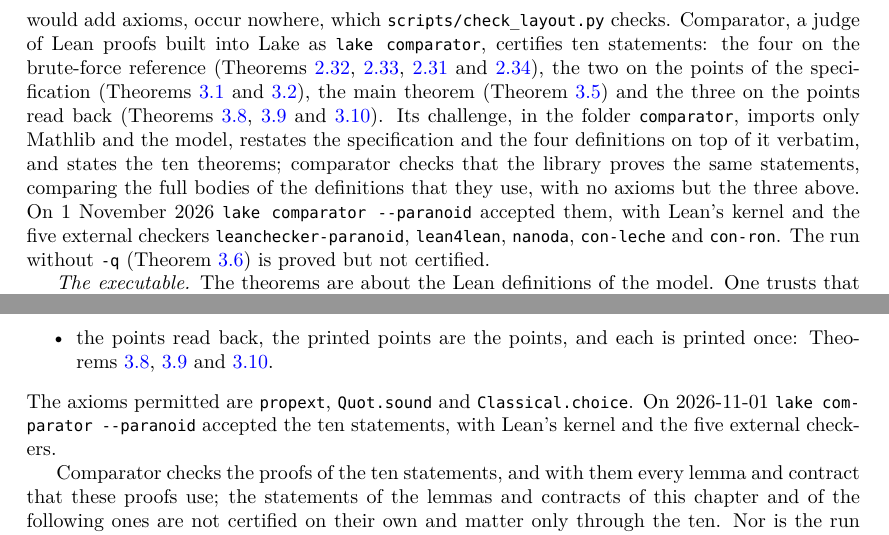
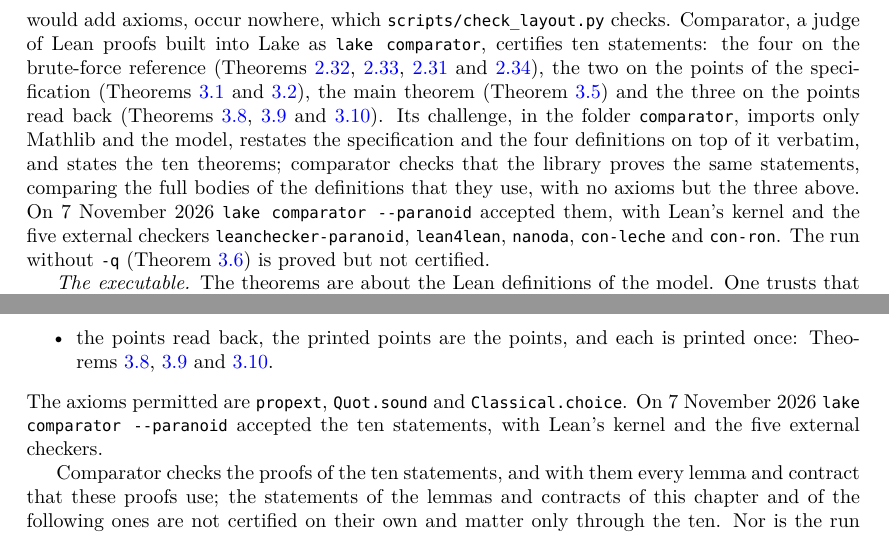
Before and after one commit to MichaelStollBayreuth/JPointsLean, a LaTeX thesis (blueprint/src/print.tex, which reads blueprint/src/chapters/01-overview.tex, blueprint/src/chapters/03-theorems.tex): two parts of pages 11 and 30 of 162, joined at a grey line, cut so that both start at the same text. Compiled offline with XeLaTeX.

Commit message:
The date of the last run of lake comparator --paranoid, in README.md, comparator/README.md, formalization.yaml and chapters 1 and 3 of the blueprint; no change of code
Co-Authored-By: Claude Opus 5.5 <noreply@anthropic.com>

```diff
--- a/blueprint/src/chapters/01-overview.tex
+++ b/blueprint/src/chapters/01-overview.tex
@@ -353,7 +353,7 @@ and~\ref{thm:nodup_orderedPoints}), the main theorem
 in the folder \verb|comparator|, imports only Mathlib and the model, restates the specification and
 the four definitions on top of it verbatim, and states the ten theorems; comparator checks that the
 library proves the same statements, comparing the full bodies of the definitions that they use, with
-no axioms but the three above. On 1~November~2026 \verb|lake comparator --paranoid| accepted them,
+no axioms but the three above. On 7~November~2026 \verb|lake comparator --paranoid| accepted them,
 with Lean's kernel and the five external checkers \verb|leanchecker-paranoid|, \verb|lean4lean|,
 \verb|nanoda|, \verb|con-leche| and \verb|con-ron|. The run without \verb|-q|
 (Theorem~\ref{thm:Program.exists_run_eq_of_readInput_eq_ok_of_quiet_eq_false}) is proved but not
--- a/blueprint/src/chapters/03-theorems.tex
+++ b/blueprint/src/chapters/03-theorems.tex
@@ -716,7 +716,7 @@ it reads and the formats of~\texttt{-f}. The ten statements are:
     \ref{thm:Program.mem_iff_isPoint_of_run_eq} and~\ref{thm:Program.nodup_of_run_eq}.
 \end{itemize}
 The axioms permitted are \lname{propext}, \lname{Quot.sound} and \lname{Classical.choice}. On
-2026-11-01 \texttt{lake comparator --paranoid} accepted the ten statements, with Lean's kernel and
+7~November~2026 \texttt{lake comparator --paranoid} accepted the ten statements, with Lean's kernel and
 the five external checkers.
 
 Comparator checks the proofs of the ten statements, and with them every lemma and contract that
```
Also changed, not shown: formalization.yaml (+1 -1 lines), README.md, comparator/README.md.
